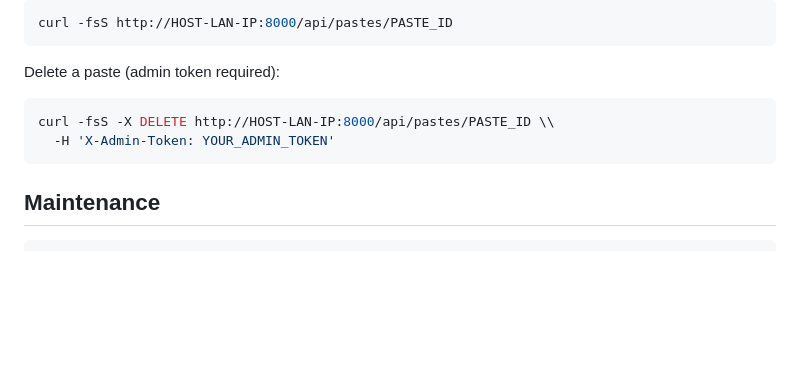
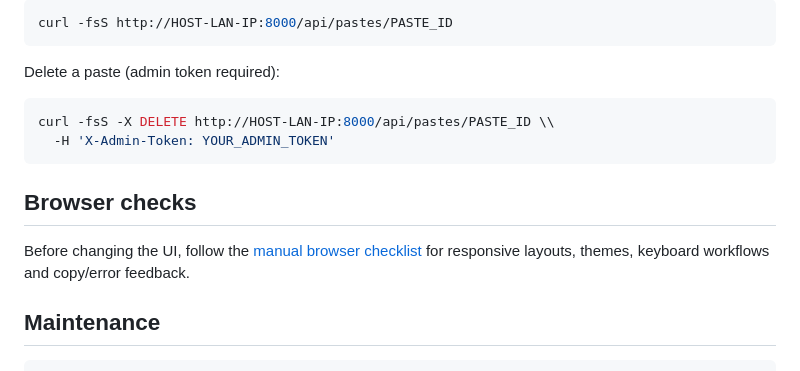
Before and after one commit to ANO3457/lan-paste, a Markdown page: README.md, the part around the change. Drawn GitHub-style; blank space fills up the shorter version.

Commit message:
Document repeatable responsive and browser workflow checks

````diff
--- a/README.md
+++ b/README.md
@@ -95,6 +95,11 @@ curl -fsS -X DELETE http://HOST-LAN-IP:8000/api/pastes/PASTE_ID \\
   -H 'X-Admin-Token: YOUR_ADMIN_TOKEN'
 ```
 
+## Browser checks
+
+Before changing the UI, follow the [manual browser checklist](docs/browser-checklist.md)
+for responsive layouts, themes, keyboard workflows and copy/error feedback.
+
 ## Maintenance
 
 ```sh
````
Also changed, not shown: docs/browser-checklist.md (added, +126 -0 lines).
